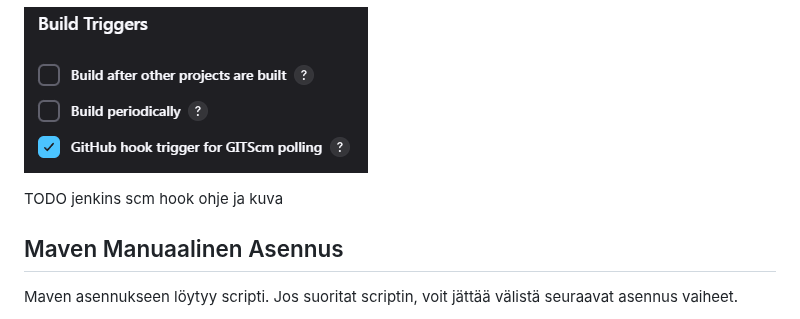
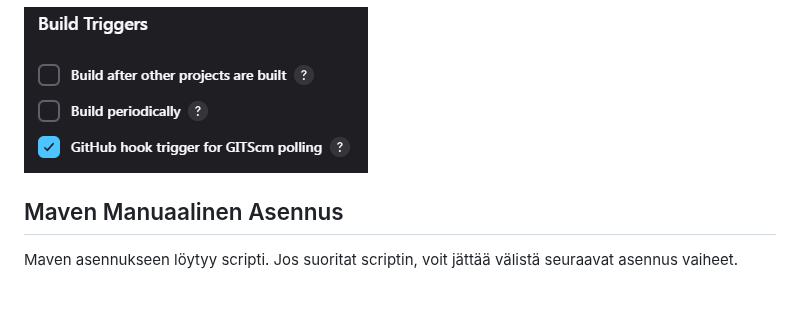
Before and after one commit to Oskarin-koulutehtavat/DevOpsExample, a Markdown page: lisäohjeet.md, the part around the change. Drawn GitHub-style; blank space fills up the shorter version.

```diff
--- a/lisäohjeet.md
+++ b/lisäohjeet.md
@@ -77,8 +77,6 @@ Jenkinsissä käy asettamassa asetus `GitHub hook trigger for GITScm polling` p
 
 ![alt text](/images/build-triggers.png)
 
-TODO jenkins scm hook ohje ja kuva
-
 ## Maven Manuaalinen Asennus
 
 Maven asennukseen löytyy scripti. Jos suoritat scriptin, voit jättää välistä seuraavat asennus vaiheet.
```
Also changed, not shown: README.md (+14 -0 lines), images/new-item.png (added), images/new-pipeline.png (added), images/pipeline-settings.png (added), 1 other file.
